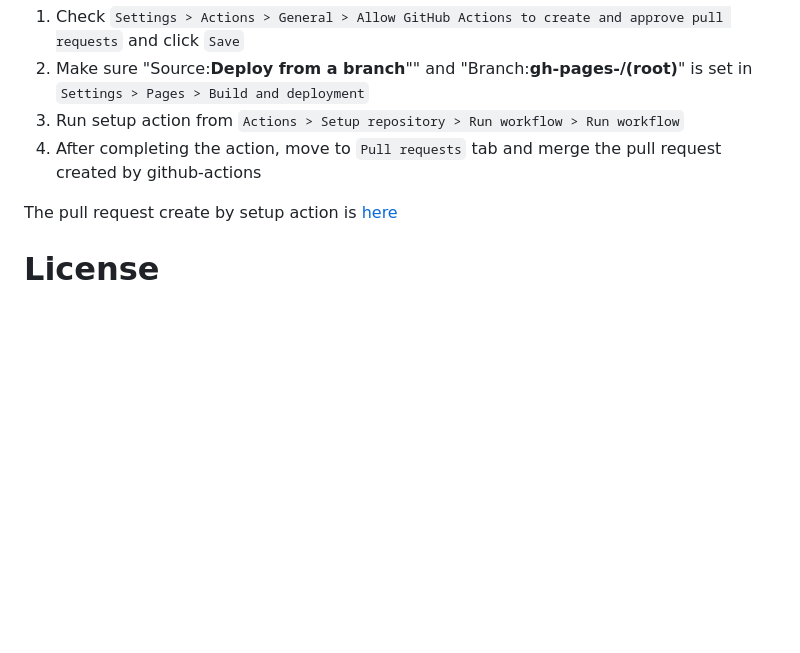
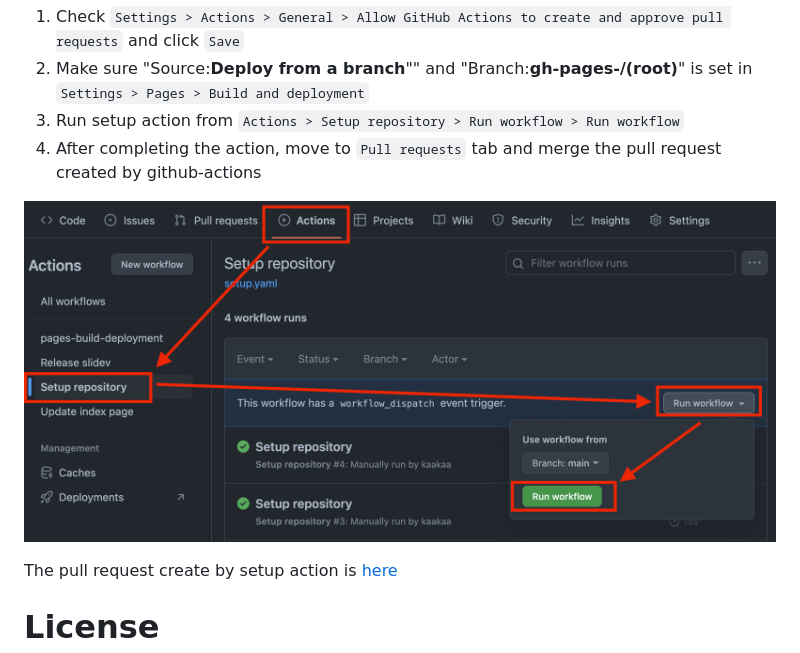
Before and after one commit to kaakaa/slidev-resources-template, a Markdown page: README.md, the part around the change. Rendered like a GitHub page; pictures changed too: assets/run-setup-workflow.png (added); blank space fills up the shorter version.

Commit message:
docs: add images how to run setup workflow

```diff
--- a/README.md
+++ b/README.md
@@ -41,6 +41,8 @@ This repository has a setup action that will create a pull request to rewrite `R
 3. Run setup action from `Actions > Setup repository > Run workflow > Run workflow`
 4. After completing the action, move to `Pull requests` tab and merge the pull request created by github-actions
 
+![run-setup-workflow](./assets/run-setup-workflow.png)
+
 The pull request create by setup action is [here](https://github.com/kaakaa/slidev-resources-template/pull/3)
 
 # License
```
